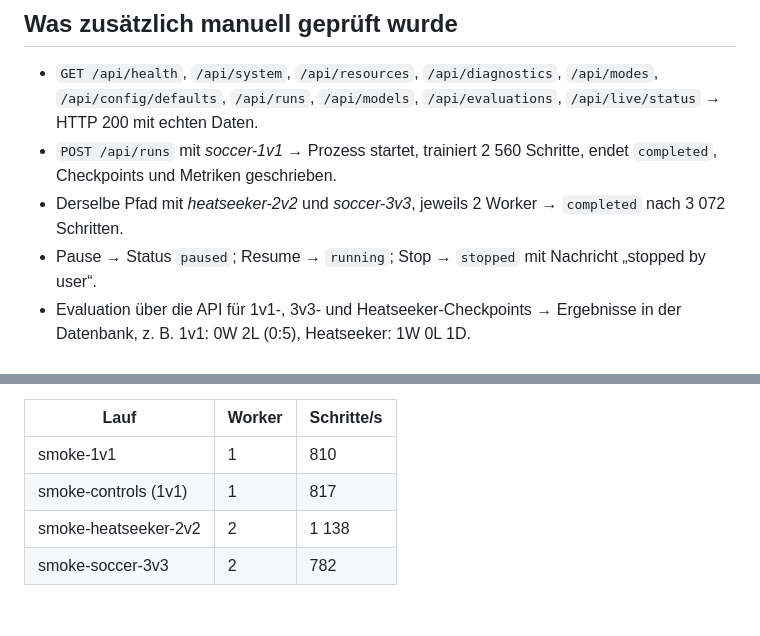
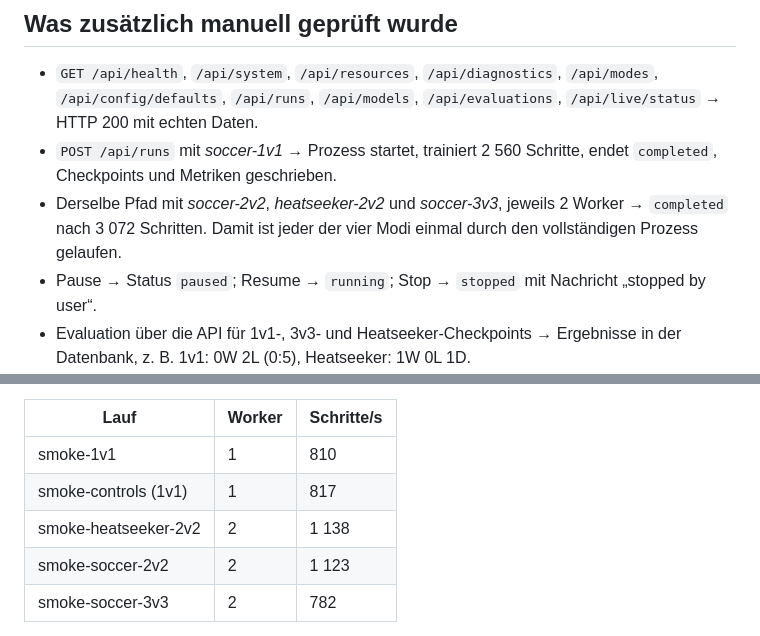
Before and after one commit to jonas050210/rocket-league-ai, a Markdown page: docs/TESTING.md, 2 parts joined by grey strips. Drawn GitHub-style; blank space fills up the shorter version.

Commit message:
Document the 2v2 smoke run and measured throughput
Co-authored-by: arena-agent <297053741+arena-agent@users.noreply.github.com>

```diff
--- a/docs/TESTING.md
+++ b/docs/TESTING.md
@@ -38,8 +38,9 @@ python -m pytest -q
   `/api/evaluations`, `/api/live/status` → HTTP 200 mit echten Daten.
 * `POST /api/runs` mit *soccer-1v1* → Prozess startet, trainiert 2 560
   Schritte, endet `completed`, Checkpoints und Metriken geschrieben.
-* Derselbe Pfad mit *heatseeker-2v2* und *soccer-3v3*, jeweils 2 Worker →
-  `completed` nach 3 072 Schritten.
+* Derselbe Pfad mit *soccer-2v2*, *heatseeker-2v2* und *soccer-3v3*, jeweils
+  2 Worker → `completed` nach 3 072 Schritten. Damit ist jeder der vier Modi
+  einmal durch den vollständigen Prozess gelaufen.
 * Pause → Status `paused`; Resume → `running`; Stop → `stopped` mit
   Nachricht „stopped by user“.
 * Evaluation über die API für 1v1-, 3v3- und Heatseeker-Checkpoints →
@@ -67,6 +68,7 @@ Mit PPO-Update im selben Prozess (echte Trainingsläufe):
 | smoke-1v1 | 1 | 810 |
 | smoke-controls (1v1) | 1 | 817 |
 | smoke-heatseeker-2v2 | 2 | 1 138 |
+| smoke-soccer-2v2 | 2 | 1 123 |
 | smoke-soccer-3v3 | 2 | 782 |
 
 Einordnung: Das sind Funktionsnachweise auf 2 vCPUs. Sie sagen nichts über
```
